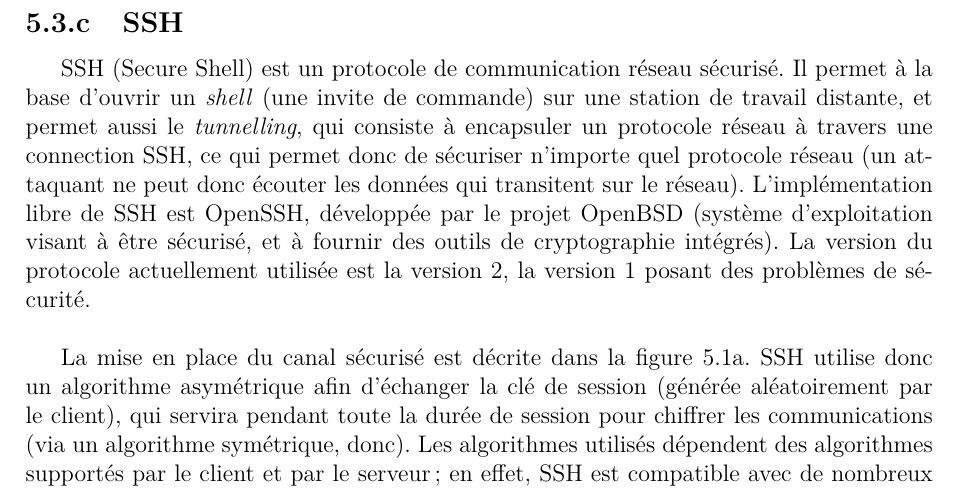
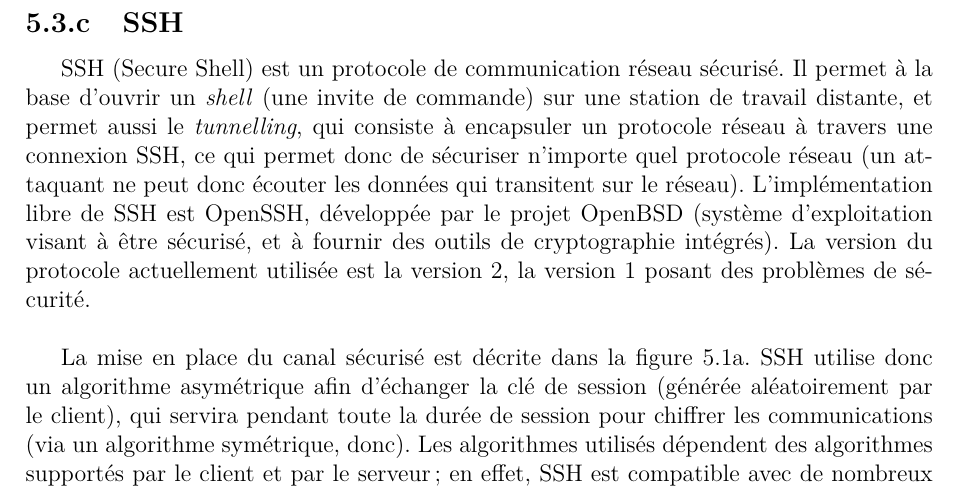
Before and after one commit to acieroid/tfe-crypto, a LaTeX book (texte/main.tex, which reads texte/contenu/touslesjours.tex): part of page 36 of 46, cut so that both start at the same text. Compiled offline with pdfLaTeX.

Commit message:
connection -> connexion

```diff
--- a/texte/contenu/touslesjours.tex
+++ b/texte/contenu/touslesjours.tex
@@ -96,7 +96,7 @@ SSH (Secure Shell) est un protocole de communication réseau
 sécurisé. Il permet à la base d'ouvrir un \emph{shell} (une invite
 de commande) sur une station de travail distante, et permet aussi
 le \emph{tunnelling}, qui consiste à encapsuler un protocole
-réseau à travers une connection SSH, ce qui permet donc de
+réseau à travers une connexion SSH, ce qui permet donc de
 sécuriser n'importe quel protocole réseau (un attaquant ne peut
 donc écouter les données qui transitent sur le réseau).
 L'implémentation libre de SSH est OpenSSH, développée par le
```
Also changed, not shown: texte/contenu/histoire.tex (+1 -1 lines).
